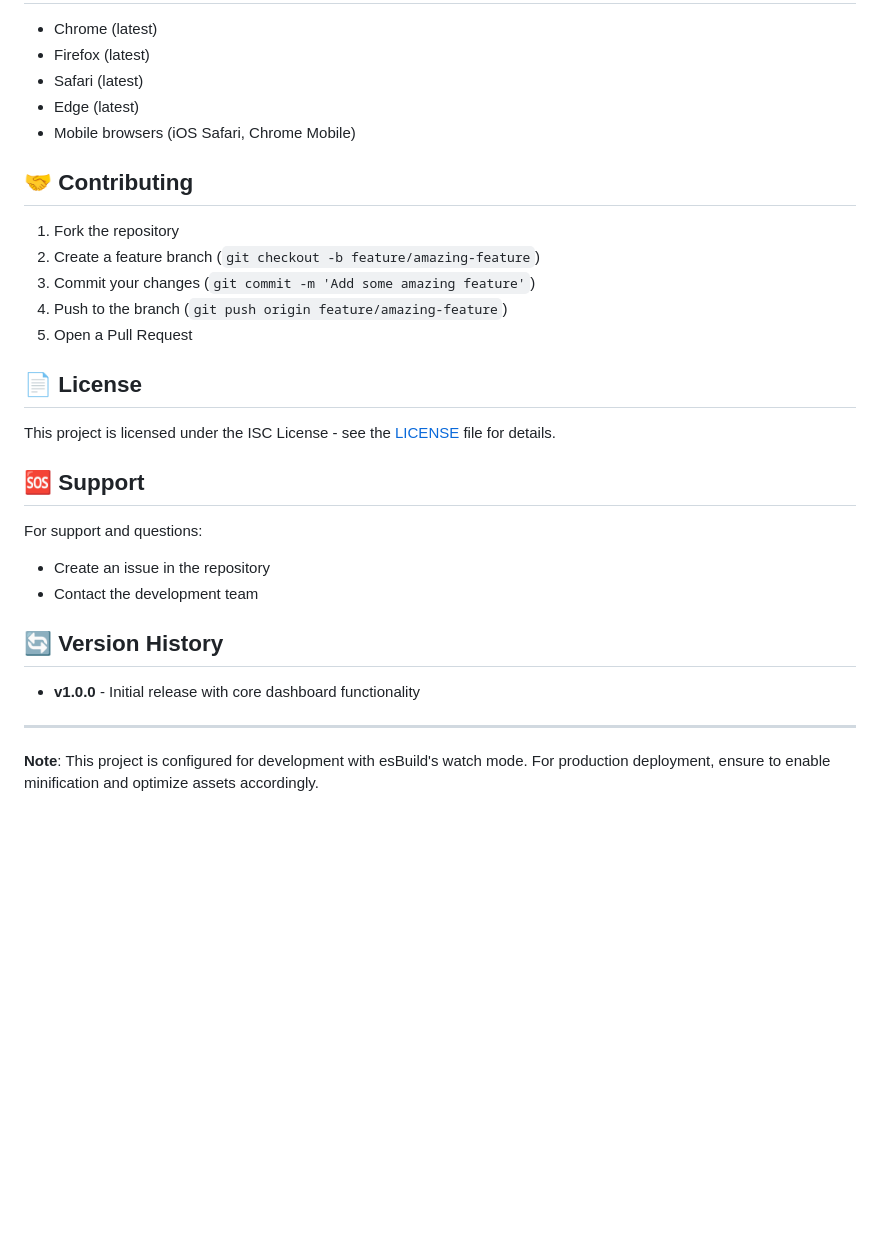
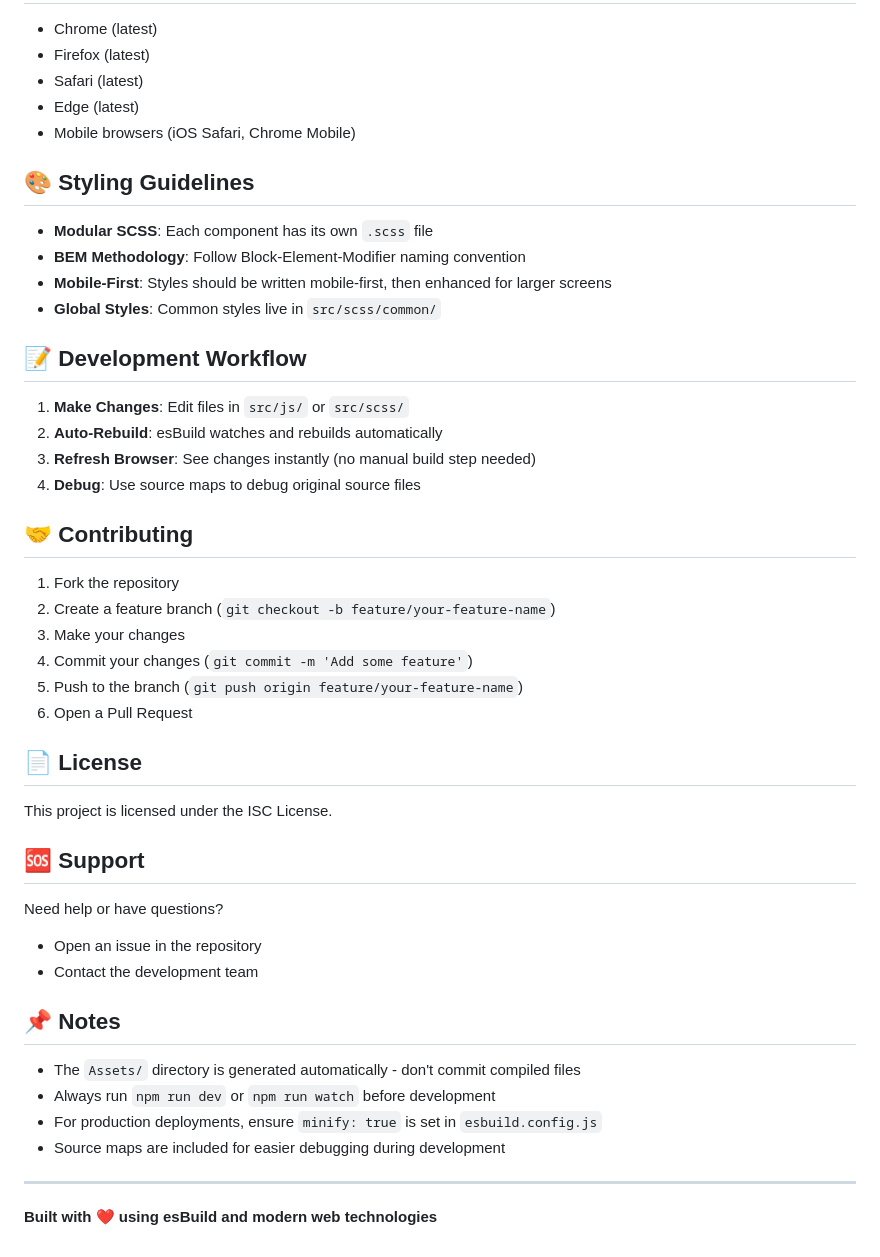
Before and after one commit to vinodkalyan05071995/Ezer, a Markdown page: README.md, the part around one of its changes. Rendered like a GitHub page; blank space fills up the shorter version.

```diff
--- a/README.md
+++ b/README.md
@@ -134,28 +146,46 @@ npm run watch
 - Edge (latest)
 - Mobile browsers (iOS Safari, Chrome Mobile)
 
+## 🎨 Styling Guidelines
+
+- **Modular SCSS**: Each component has its own `.scss` file
+- **BEM Methodology**: Follow Block-Element-Modifier naming convention
+- **Mobile-First**: Styles should be written mobile-first, then enhanced for larger screens
+- **Global Styles**: Common styles live in `src/scss/common/`
+
+## 📝 Development Workflow
+
+1. **Make Changes**: Edit files in `src/js/` or `src/scss/`
+2. **Auto-Rebuild**: esBuild watches and rebuilds automatically
+3. **Refresh Browser**: See changes instantly (no manual build step needed)
+4. **Debug**: Use source maps to debug original source files
+
 ## 🤝 Contributing
 
 1. Fork the repository
-2. Create a feature branch (`git checkout -b feature/amazing-feature`)
-3. Commit your changes (`git commit -m 'Add some amazing feature'`)
-4. Push to the branch (`git push origin feature/amazing-feature`)
-5. Open a Pull Request
+2. Create a feature branch (`git checkout -b feature/your-feature-name`)
+3. Make your changes
+4. Commit your changes (`git commit -m 'Add some feature'`)
+5. Push to the branch (`git push origin feature/your-feature-name`)
+6. Open a Pull Request
 
 ## 📄 License
 
-This project is licensed under the ISC License - see the [LICENSE](LICENSE) file for details.
+This project is licensed under the ISC License.
 
 ## 🆘 Support
 
-For support and questions:
-- Create an issue in the repository
+Need help or have questions?
+- Open an issue in the repository
 - Contact the development team
 
-## 🔄 Version History
+## 📌 Notes
 
-- **v1.0.0** - Initial release with core dashboard functionality
+- The `Assets/` directory is generated automatically - don't commit compiled files
+- Always run `npm run dev` or `npm run watch` before development
+- For production deployments, ensure `minify: true` is set in `esbuild.config.js`
+- Source maps are included for easier debugging during development
 
 ---
 
-**Note**: This project is configured for development with esBuild's watch mode. For production deployment, ensure to enable minification and optimize assets accordingly.
+**Built with ❤️ using esBuild and modern web technologies**
```
Also changed, not shown: other parts of README.md (+87 -75 lines).
